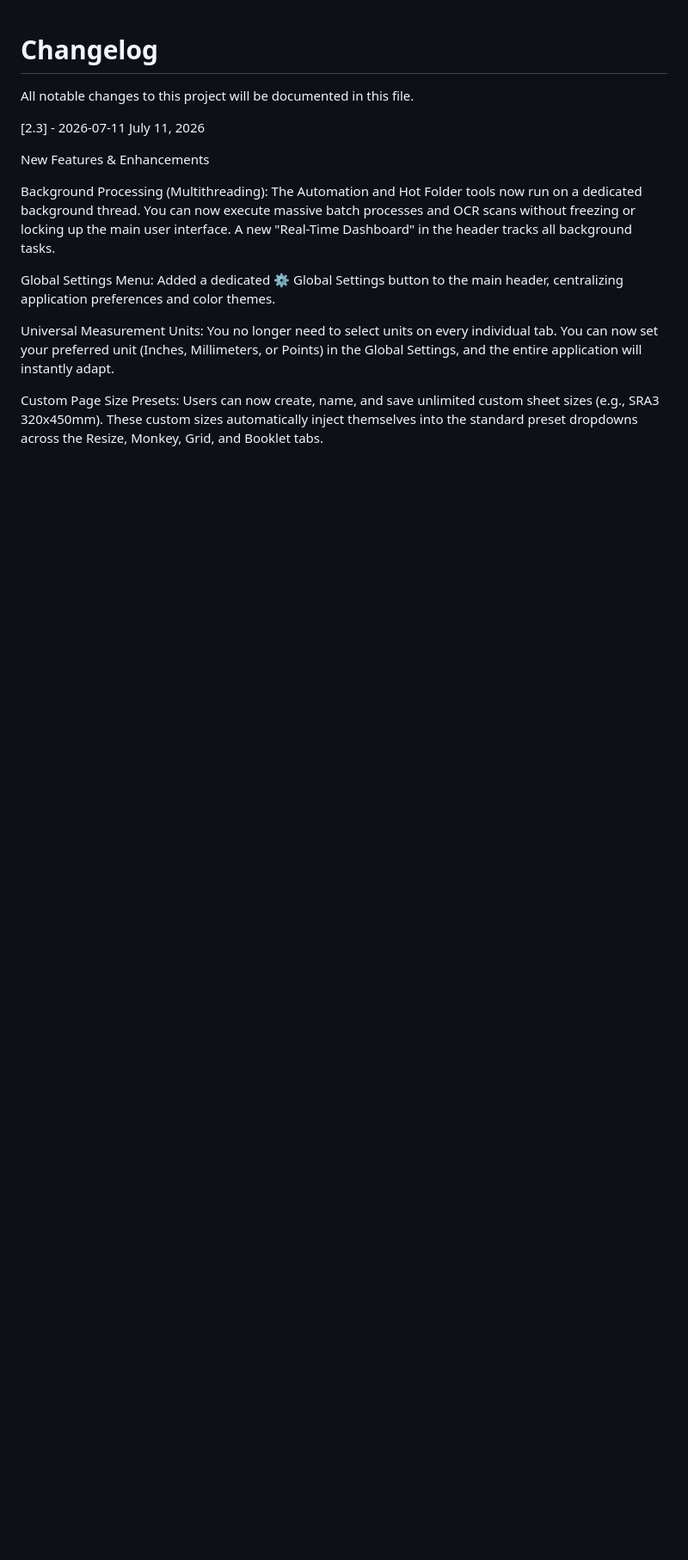
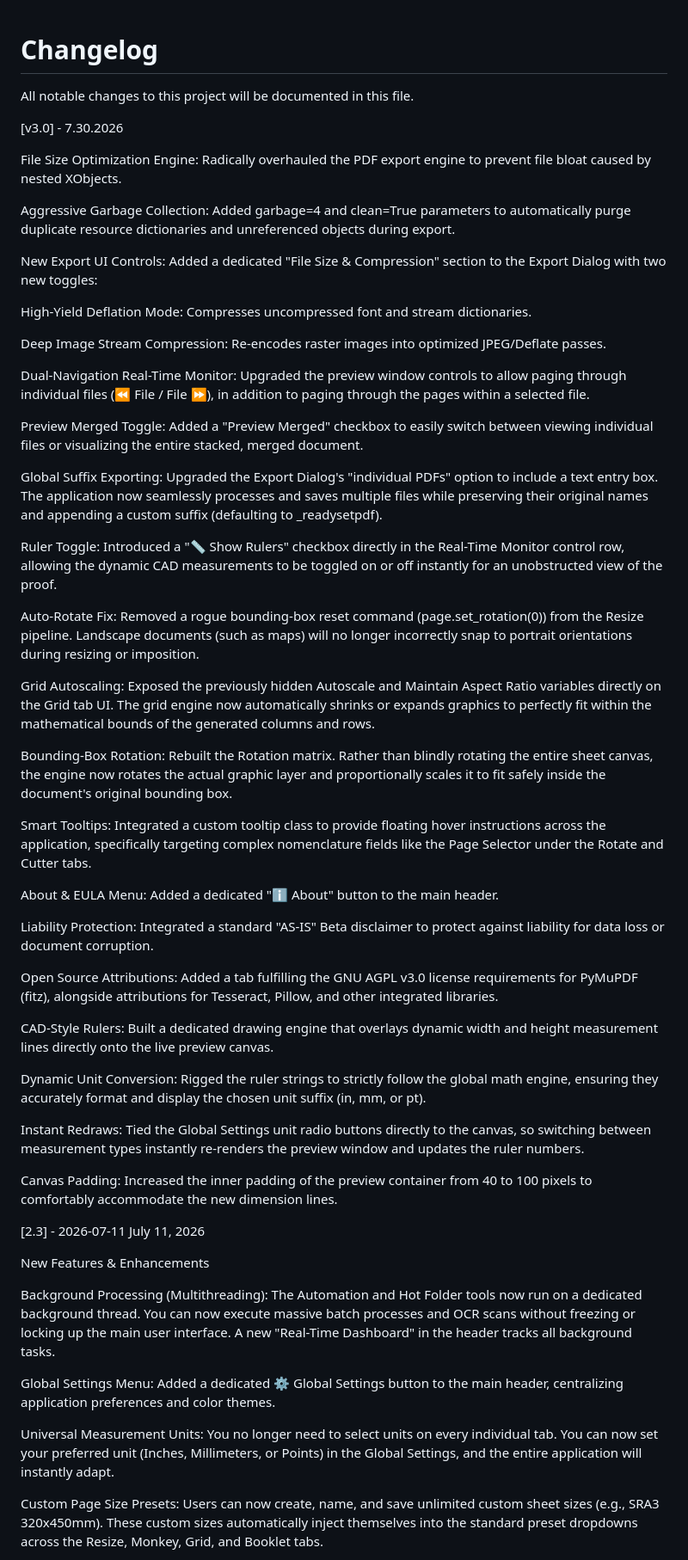
Before and after one commit to pacnwtexan2112/ReadySetPDF, a Markdown page: changelog.md, the part around the change. Shown at 86% size. GitHub-like rendering; blank space fills up the shorter version.

Commit message:
Update changelog for version 3.0 features
Expanded the changelog to include detailed updates for version 3.0, highlighting significant features and improvements such as file size optimization, new UI controls, and enhanced export functionalities.

```diff
--- a/changelog.md
+++ b/changelog.md
@@ -1,6 +1,48 @@
 # Changelog
 
 All notable changes to this project will be documented in this file.
+
+[v3.0] - 7.30.2026
+
+File Size Optimization Engine: Radically overhauled the PDF export engine to prevent file bloat caused by nested XObjects.
+
+Aggressive Garbage Collection: Added garbage=4 and clean=True parameters to automatically purge duplicate resource dictionaries and unreferenced objects during export.
+
+New Export UI Controls: Added a dedicated "File Size & Compression" section to the Export Dialog with two new toggles:
+
+High-Yield Deflation Mode: Compresses uncompressed font and stream dictionaries.
+
+Deep Image Stream Compression: Re-encodes raster images into optimized JPEG/Deflate passes.
+
+Dual-Navigation Real-Time Monitor: Upgraded the preview window controls to allow paging through individual files (⏪ File / File ⏩), in addition to paging through the pages within a selected file.
+
+Preview Merged Toggle: Added a "Preview Merged" checkbox to easily switch between viewing individual files or visualizing the entire stacked, merged document.
+
+Global Suffix Exporting: Upgraded the Export Dialog's "individual PDFs" option to include a text entry box. The application now seamlessly processes and saves multiple files while preserving their original names and appending a custom suffix (defaulting to _readysetpdf).
+
+Ruler Toggle: Introduced a "📏 Show Rulers" checkbox directly in the Real-Time Monitor control row, allowing the dynamic CAD measurements to be toggled on or off instantly for an unobstructed view of the proof.
+
+Auto-Rotate Fix: Removed a rogue bounding-box reset command (page.set_rotation(0)) from the Resize pipeline. Landscape documents (such as maps) will no longer incorrectly snap to portrait orientations during resizing or imposition.
+
+Grid Autoscaling: Exposed the previously hidden Autoscale and Maintain Aspect Ratio variables directly on the Grid tab UI. The grid engine now automatically shrinks or expands graphics to perfectly fit within the mathematical bounds of the generated columns and rows.
+
+Bounding-Box Rotation: Rebuilt the Rotation matrix. Rather than blindly rotating the entire sheet canvas, the engine now rotates the actual graphic layer and proportionally scales it to fit safely inside the document's original bounding box.
+
+Smart Tooltips: Integrated a custom tooltip class to provide floating hover instructions across the application, specifically targeting complex nomenclature fields like the Page Selector under the Rotate and Cutter tabs.
+
+About & EULA Menu: Added a dedicated "ℹ️ About" button to the main header.
+
+Liability Protection: Integrated a standard "AS-IS" Beta disclaimer to protect against liability for data loss or document corruption.
+
+Open Source Attributions: Added a tab fulfilling the GNU AGPL v3.0 license requirements for PyMuPDF (fitz), alongside attributions for Tesseract, Pillow, and other integrated libraries.
+
+CAD-Style Rulers: Built a dedicated drawing engine that overlays dynamic width and height measurement lines directly onto the live preview canvas.
+
+Dynamic Unit Conversion: Rigged the ruler strings to strictly follow the global math engine, ensuring they accurately format and display the chosen unit suffix (in, mm, or pt).
+
+Instant Redraws: Tied the Global Settings unit radio buttons directly to the canvas, so switching between measurement types instantly re-renders the preview window and updates the ruler numbers.
+
+Canvas Padding: Increased the inner padding of the preview container from 40 to 100 pixels to comfortably accommodate the new dimension lines.
 
 [2.3] - 2026-07-11 July 11, 2026
 
```
